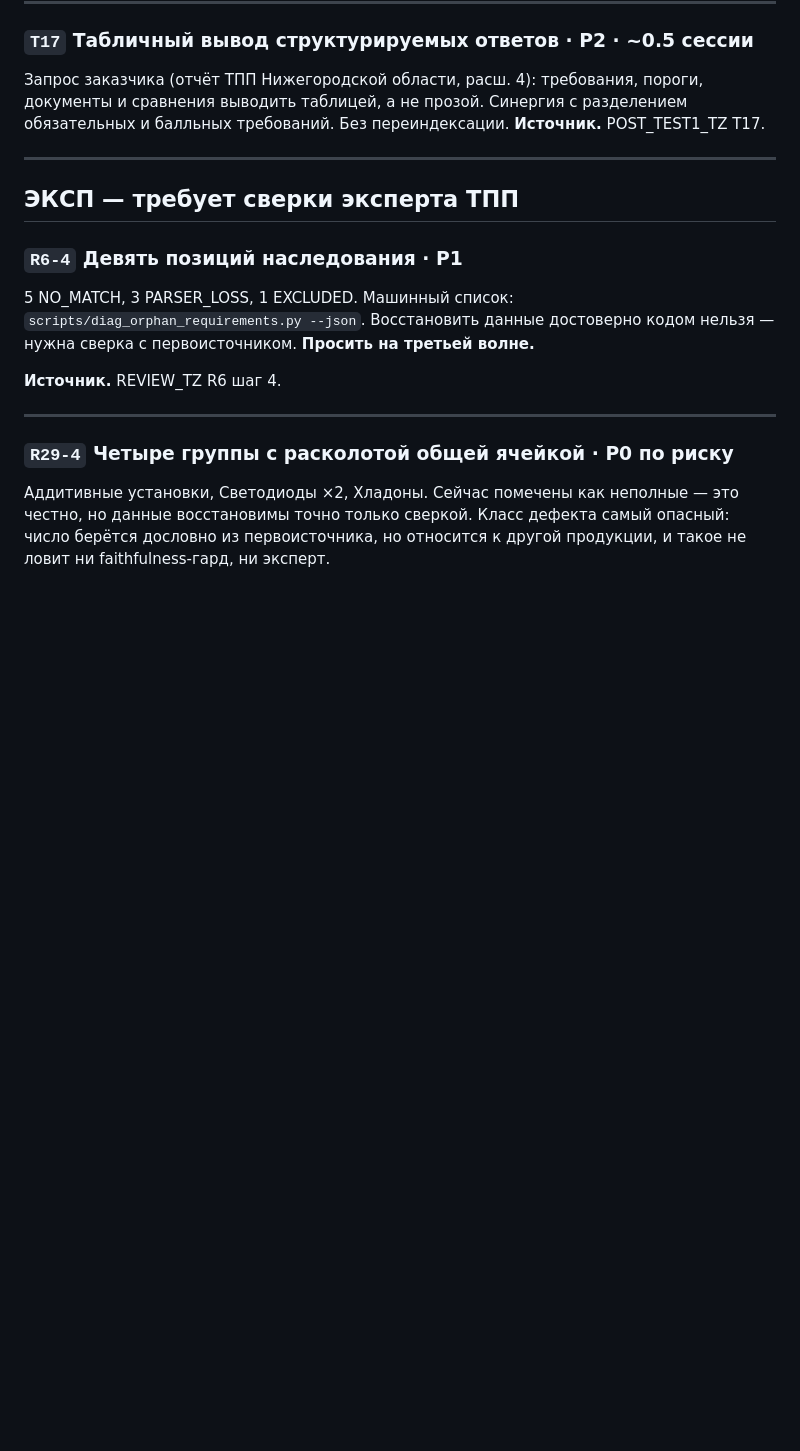
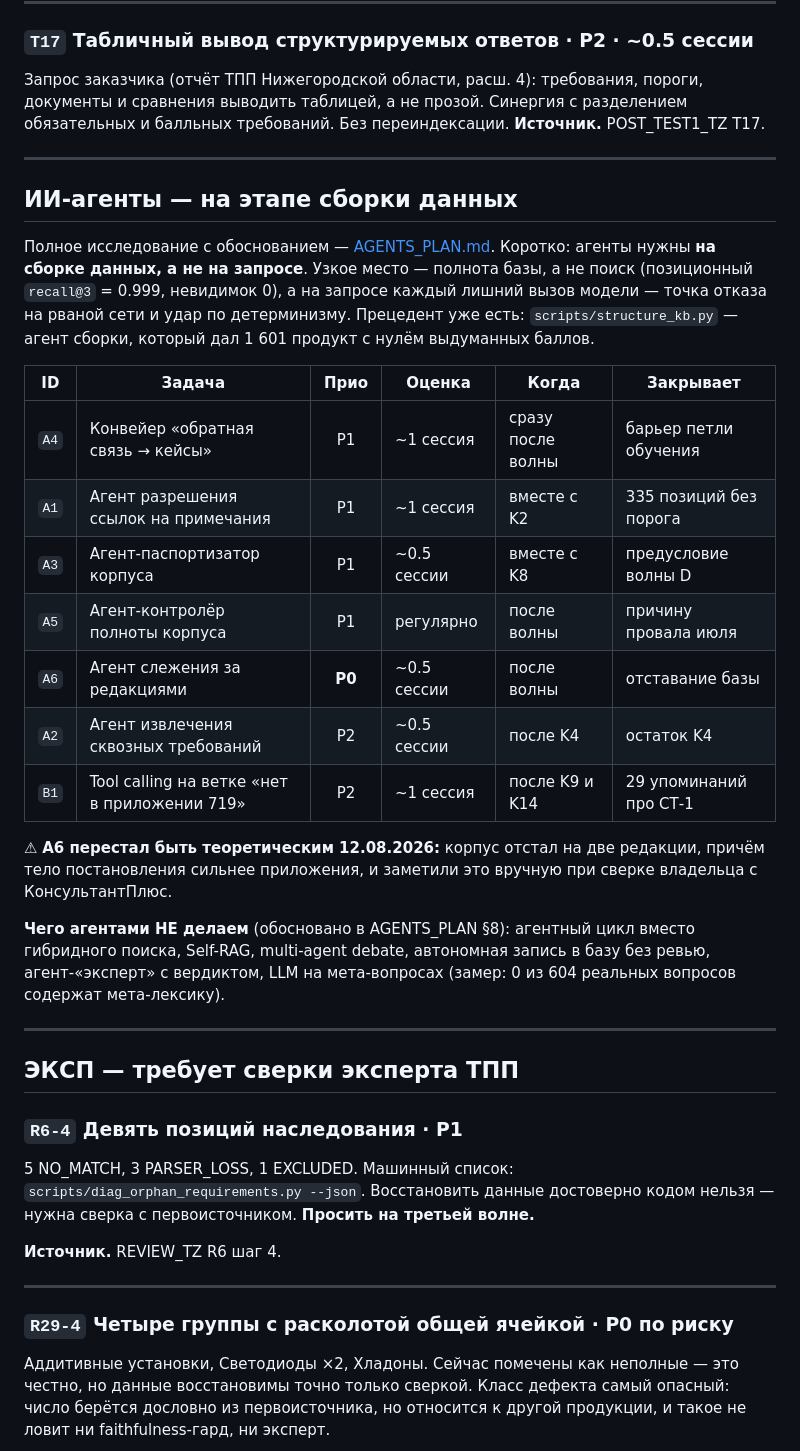
Before and after one commit to pan3v1n/navigator-719, a Markdown page: docs/BACKLOG.md, the part around the change. Rendered like a GitHub page; blank space fills up the shorter version.

Commit message:
docs: агенты A1–A6 и B1 заведены задачами в бэклог и на доску (T6)
7 issues созданы с фактурой и повешены на доску со статусом Todo. В BACKLOG.md добавлен раздел
с таблицей приоритетов и явным списком того, чего агентами НЕ делаем.

Приоритет внутри группы выставлен по эффекту, а не по номеру: первым идёт A4 (конвейер
«обратная связь → кейсы») — он снимает единственный барьер петли обучения, которая замкнулась
впервые только 12.08 и то вручную, час работы на волну.

A6 (слежение за редакциями) поднят до P0: сегодня выяснилось, что корпус отстал на две редакции,
причём тело постановления сильнее приложения, и заметили это вручную при сверке с КонсультантПлюс.
Задача перестала быть теоретической.

Co-Authored-By: Claude Opus 5 (1M context) <noreply@anthropic.com>
Claude-Session: https://claude.ai/code/session_01V83cQu2SXtAMStaxYyAP5v

```diff
--- a/docs/BACKLOG.md
+++ b/docs/BACKLOG.md
@@ -367,6 +367,33 @@ cross-encoder ~40 мс на пару, то есть ~2 с на 50 кандида
 
 ---
 
+## ИИ-агенты — на этапе сборки данных
+
+Полное исследование с обоснованием — [AGENTS_PLAN.md](AGENTS_PLAN.md). Коротко: агенты нужны
+**на сборке данных, а не на запросе**. Узкое место — полнота базы, а не поиск (позиционный
+`recall@3` = 0.999, невидимок 0), а на запросе каждый лишний вызов модели — точка отказа на
+рваной сети и удар по детерминизму. Прецедент уже есть: `scripts/structure_kb.py` — агент сборки,
+который дал 1 601 продукт с нулём выдуманных баллов.
+
+| ID | Задача | Прио | Оценка | Когда | Закрывает |
+|---|---|:--:|---|---|---|
+| `A4` | Конвейер «обратная связь → кейсы» | P1 | ~1 сессия | сразу после волны | барьер петли обучения |
+| `A1` | Агент разрешения ссылок на примечания | P1 | ~1 сессия | вместе с K2 | 335 позиций без порога |
+| `A3` | Агент-паспортизатор корпуса | P1 | ~0.5 сессии | вместе с K8 | предусловие волны D |
+| `A5` | Агент-контролёр полноты корпуса | P1 | регулярно | после волны | причину провала июля |
+| `A6` | Агент слежения за редакциями | **P0** | ~0.5 сессии | после волны | отставание базы |
+| `A2` | Агент извлечения сквозных требований | P2 | ~0.5 сессии | после K4 | остаток K4 |
+| `B1` | Tool calling на ветке «нет в приложении 719» | P2 | ~1 сессия | после K9 и K14 | 29 упоминаний про СТ-1 |
+
+⚠ **A6 перестал быть теоретическим 12.08.2026:** корпус отстал на две редакции, причём тело
+постановления сильнее приложения, и заметили это вручную при сверке владельца с КонсультантПлюс.
+
+**Чего агентами НЕ делаем** (обосновано в AGENTS_PLAN §8): агентный цикл вместо гибридного поиска,
+Self-RAG, multi-agent debate, автономная запись в базу без ревью, агент-«эксперт» с вердиктом,
+LLM на мета-вопросах (замер: 0 из 604 реальных вопросов содержат мета-лексику).
+
+---
+
 ## ЭКСП — требует сверки эксперта ТПП
 
 ### `R6-4` Девять позиций наследования · **P1**
```
